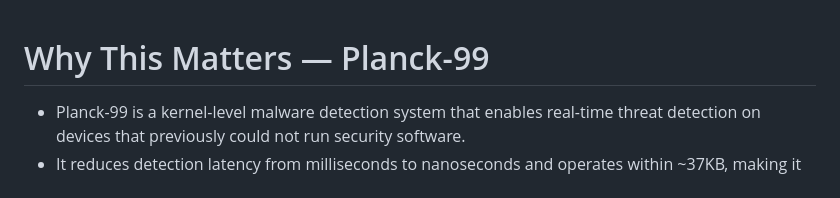
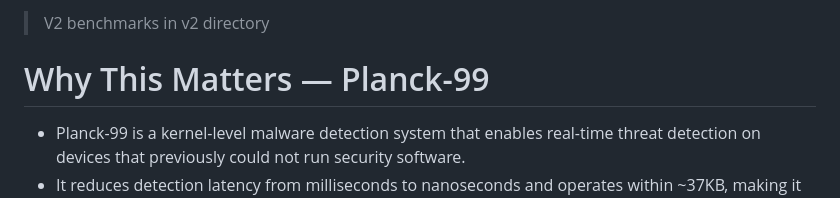
Before and after one commit to Division-36/Planck-99_PublicBenchmarks, a Markdown page: README.md, the part around the change. Rendered like a GitHub page.

```diff
--- a/README.md
+++ b/README.md
@@ -1,3 +1,5 @@
+> V2 benchmarks in v2 directory
+
 # Why This Matters — Planck-99
 
 
```
